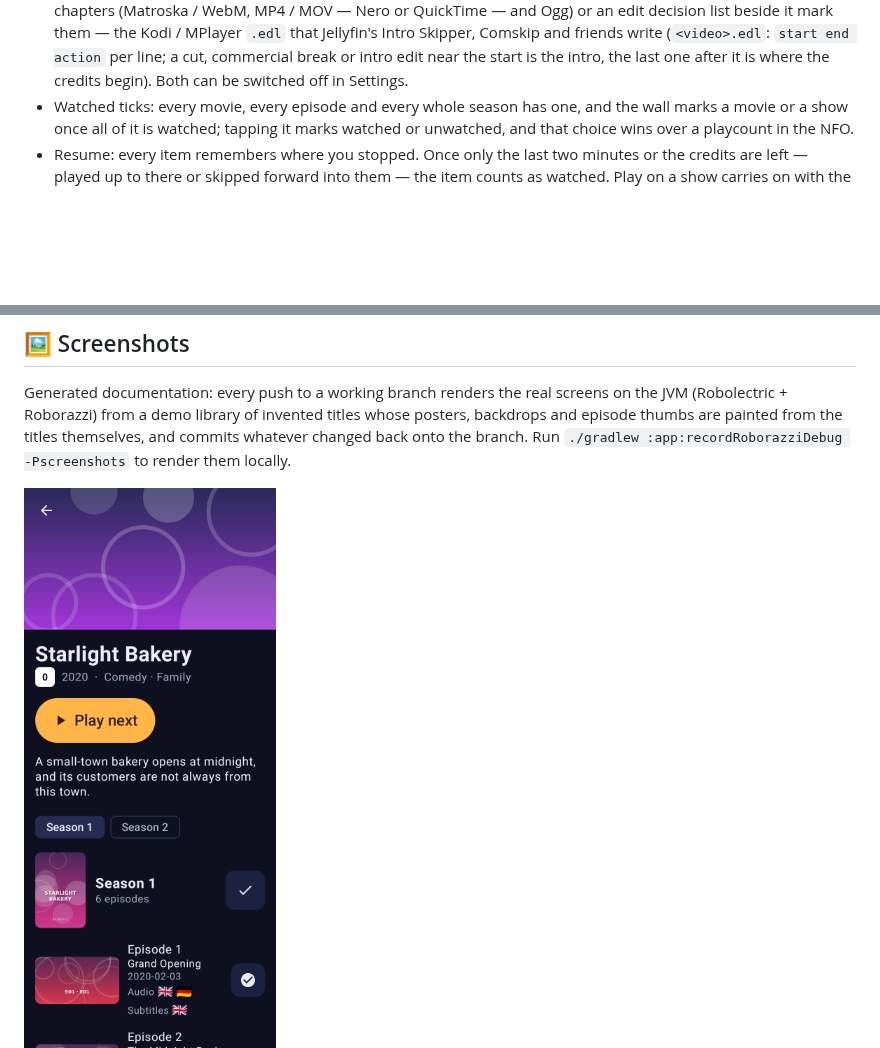
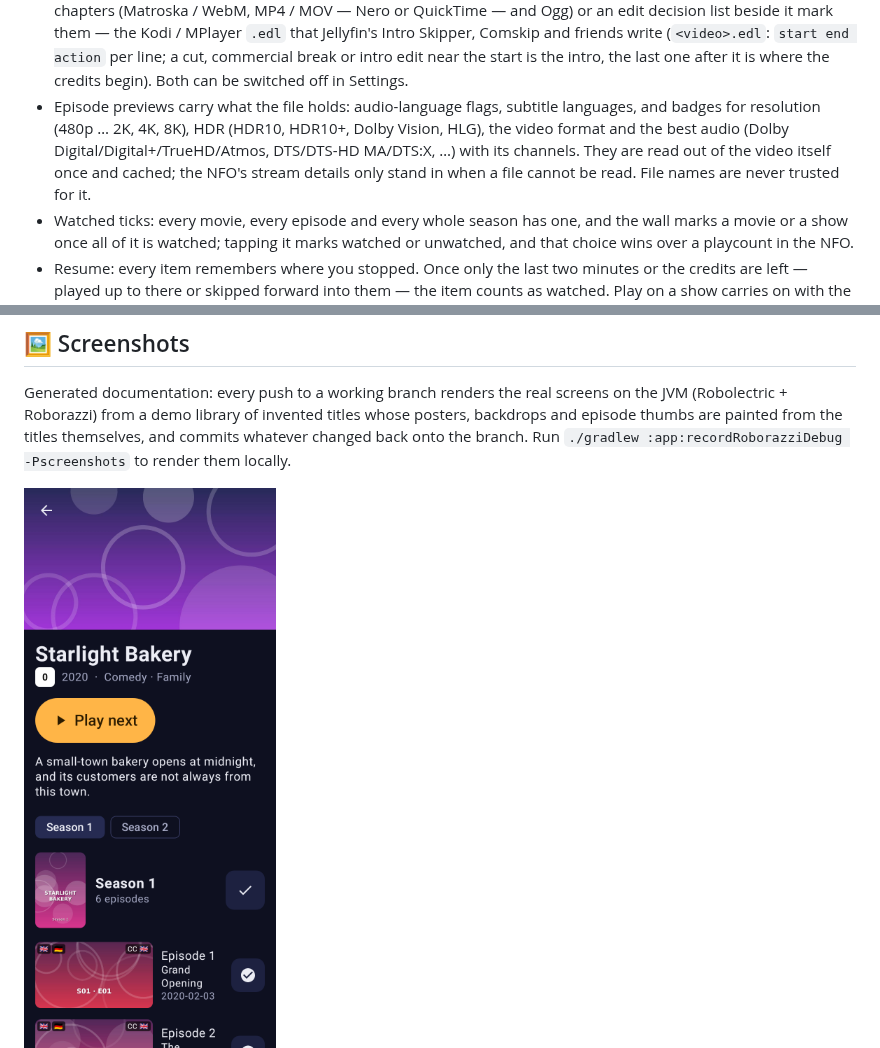
Before and after one commit to Hawkynt/MediaDroid, a Markdown page: README.md, 2 parts joined by grey strips. GitHub-like rendering; pictures changed too: screenshots/detail.png; blank space fills up the shorter version.

```diff
--- a/README.md
+++ b/README.md
@@ -39,6 +39,7 @@ Media libraries on Android are usually either a raw file browser or a client of
 - From NFOs: genres, an age badge in the familiar rating colours, and flags for the audio and subtitle languages listed in the stream details.
 - AC3, E-AC3, DTS, TrueHD and other exotic audio tracks play through a bundled FFmpeg decoder, even on hardware without them.
 - Binge mode, on out of the box: when an episode ends, the next one starts — season by season, in order. Intros are jumped over (also those after a cold open) and an episode ends where its credits begin, when the file's own chapters (Matroska / WebM, MP4 / MOV — Nero or QuickTime — and Ogg) or an edit decision list beside it mark them — the Kodi / MPlayer `.edl` that Jellyfin's Intro Skipper, Comskip and friends write (`<video>.edl`: `start end action` per line; a cut, commercial break or intro edit near the start is the intro, the last one after it is where the credits begin). Both can be switched off in Settings.
+- Episode previews carry what the file holds: audio-language flags, subtitle languages, and badges for resolution (480p … 2K, 4K, 8K), HDR (HDR10, HDR10+, Dolby Vision, HLG), the video format and the best audio (Dolby Digital/Digital+/TrueHD/Atmos, DTS/DTS-HD MA/DTS:X, …) with its channels. They are read out of the video itself once and cached; the NFO's stream details only stand in when a file cannot be read. File names are never trusted for it.
 - Watched ticks: every movie, every episode and every whole season has one, and the wall marks a movie or a show once all of it is watched; tapping it marks watched or unwatched, and that choice wins over a playcount in the NFO.
 - Resume: every item remembers where you stopped. Once only the last two minutes or the credits are left — played up to there or skipped forward into them — the item counts as watched. Play on a show carries on with the episode in progress or the first one not yet watched; Continue watching shows the season and episode and a bar of how much is watched.
 - A sidebar on the left switches between Movies and TV Shows (plus Search, Filters and Settings); the content side shows only that selection. One tap collapses it to an icon rail and expands it again, and it remembers how you left it.
```
Also changed, not shown: 13 other files.
